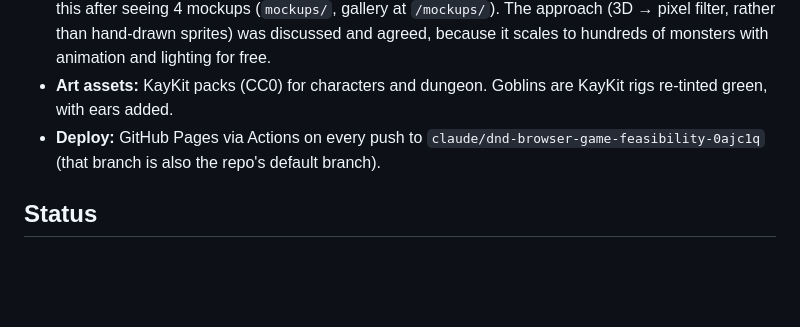
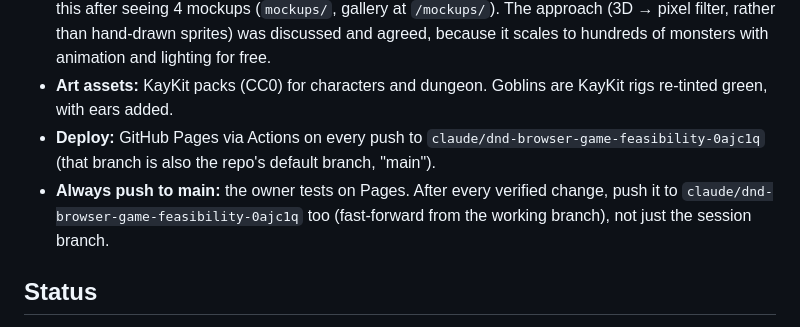
Before and after one commit to Malkefjes/dnd-game, a Markdown page: CLAUDE.md, the part around the change. Rendered like a GitHub page; blank space fills up the shorter version.

Commit message:
CLAUDE.md: always push verified work to the Pages branch
Co-Authored-By: Claude Opus 5.5 <noreply@anthropic.com>
Claude-Session: https://claude.ai/code/session_018ASVEikqXJ1dumt29PbdTt

```diff
--- a/CLAUDE.md
+++ b/CLAUDE.md
@@ -20,7 +20,9 @@ non-SRD 2024 content (all subclasses, etc.) is fine. Inspiration: Baldur's Gate
   and agreed, because it scales to hundreds of monsters with animation and lighting for free.
 - **Art assets:** KayKit packs (CC0) for characters and dungeon. Goblins are KayKit rigs re-tinted green, with ears added.
 - **Deploy:** GitHub Pages via Actions on every push to `claude/dnd-browser-game-feasibility-0ajc1q`
-  (that branch is also the repo's default branch).
+  (that branch is also the repo's default branch, "main").
+- **Always push to main:** the owner tests on Pages. After every verified change, push it to
+  `claude/dnd-browser-game-feasibility-0ajc1q` too (fast-forward from the working branch), not just the session branch.
 
 ## Status
 
```
